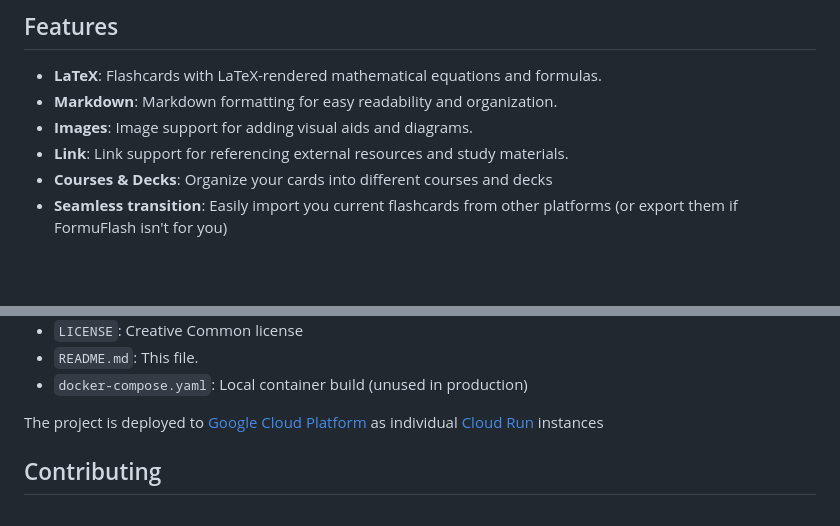
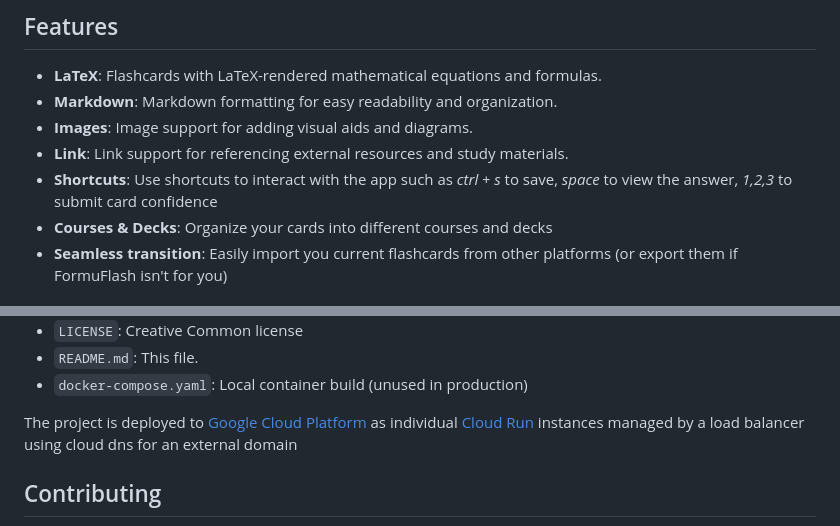
Before and after one commit to carlos-lorenzo/formuflash, a Markdown page: README.md, 2 parts joined by grey strips. Rendered like a GitHub page; blank space fills up the shorter version.

```diff
--- a/README.md
+++ b/README.md
@@ -9,6 +9,7 @@ Welcome to the [FormuFlash](https://formuflash.com/) project! This repository co
 - **Markdown**: Markdown formatting for easy readability and organization.
 - **Images**: Image support for adding visual aids and diagrams.
 - **Link**: Link support for referencing external resources and study materials.
+- **Shortcuts**: Use shortcuts to interact with the app such as *ctrl + s* to save, *space* to view the answer, *1,2,3* to submit card confidence
 - **Courses & Decks**: Organize your cards into different courses and decks
 - **Seamless transition**: Easily import you current flashcards from other platforms (or export them if FormuFlash isn't for you)
 
@@ -70,7 +71,7 @@ The project structure is organized as follows:
 - `README.md`: This file.
 - `docker-compose.yaml`: Local container build (unused in production)
 
-The project is deployed to [Google Cloud Platform](https://cloud.google.com/) as individual [Cloud Run](https://cloud.google.com/run?hl=en) instances
+The project is deployed to [Google Cloud Platform](https://cloud.google.com/) as individual [Cloud Run](https://cloud.google.com/run?hl=en) instances managed by a load balancer using cloud dns for an external domain
 
 ## Contributing
 Contributions are welcome! Please submit a pull request with your changes and a brief description of the updates.
```
